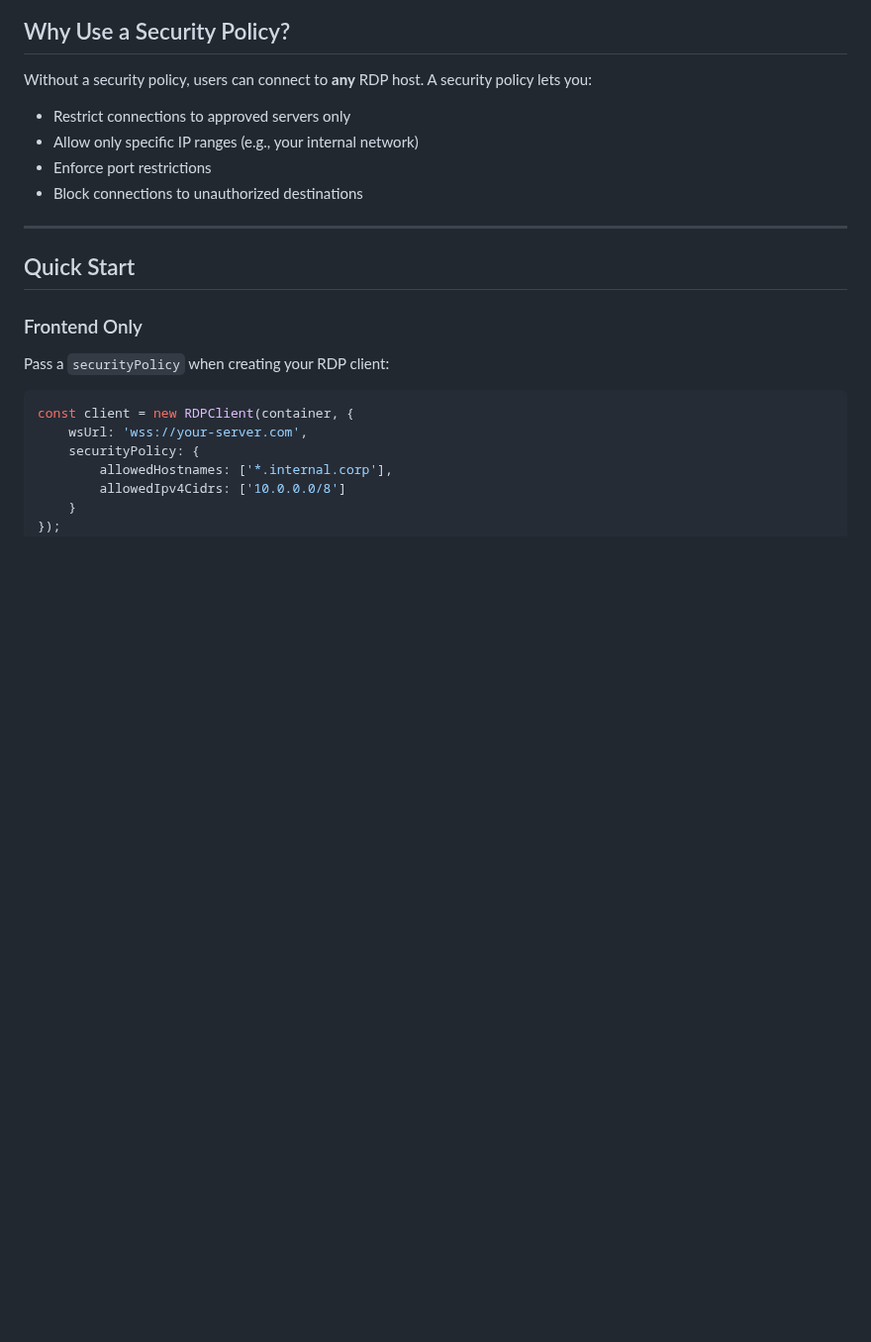
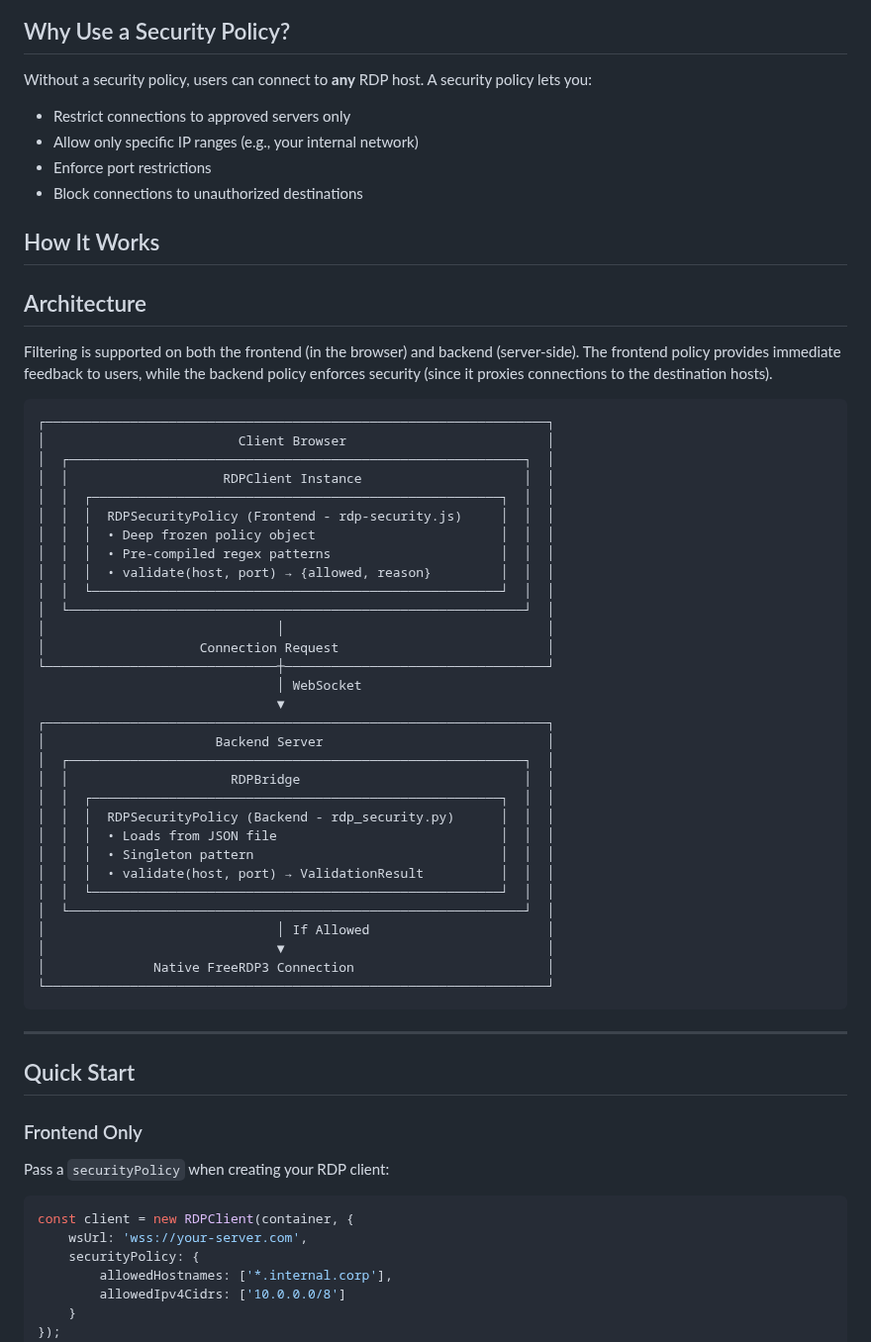
Before and after one commit to qxsch/freerdp-web, a Markdown page: CREATING-SECURITY-POLICY.md, the part around the change. Shown at 99% size. Rendered like a GitHub page; blank space fills up the shorter version.

Commit message:
added how it works

````diff
--- a/CREATING-SECURITY-POLICY.md
+++ b/CREATING-SECURITY-POLICY.md
@@ -12,6 +12,47 @@ Without a security policy, users can connect to **any** RDP host. A security pol
 - Allow only specific IP ranges (e.g., your internal network)
 - Enforce port restrictions
 - Block connections to unauthorized destinations
+
+## How It Works
+
+## Architecture
+
+Filtering is supported on both the frontend (in the browser) and backend (server-side).
+The frontend policy provides immediate feedback to users, while the backend policy enforces security (since it proxies connections to the destination hosts).
+
+```
+┌─────────────────────────────────────────────────────────────────┐
+│                         Client Browser                          │
+│  ┌───────────────────────────────────────────────────────────┐  │
+│  │                    RDPClient Instance                     │  │
+│  │  ┌─────────────────────────────────────────────────────┐  │  │
+│  │  │  RDPSecurityPolicy (Frontend - rdp-security.js)     │  │  │
+│  │  │  • Deep frozen policy object                        │  │  │
+│  │  │  • Pre-compiled regex patterns                      │  │  │
+│  │  │  • validate(host, port) → {allowed, reason}         │  │  │
+│  │  └─────────────────────────────────────────────────────┘  │  │
+│  └───────────────────────────────────────────────────────────┘  │
+│                              │                                  │
+│                    Connection Request                           │
+└──────────────────────────────┼──────────────────────────────────┘
+                               │ WebSocket
+                               ▼
+┌─────────────────────────────────────────────────────────────────┐
+│                      Backend Server                             │
+│  ┌───────────────────────────────────────────────────────────┐  │
+│  │                     RDPBridge                             │  │
+│  │  ┌─────────────────────────────────────────────────────┐  │  │
+│  │  │  RDPSecurityPolicy (Backend - rdp_security.py)      │  │  │
+│  │  │  • Loads from JSON file                             │  │  │
+│  │  │  • Singleton pattern                                │  │  │
+│  │  │  • validate(host, port) → ValidationResult          │  │  │
+│  │  └─────────────────────────────────────────────────────┘  │  │
+│  └───────────────────────────────────────────────────────────┘  │
+│                              │ If Allowed                       │
+│                              ▼                                  │
+│              Native FreeRDP3 Connection                         │
+└─────────────────────────────────────────────────────────────────┘
+```
 
 ---
 
````
